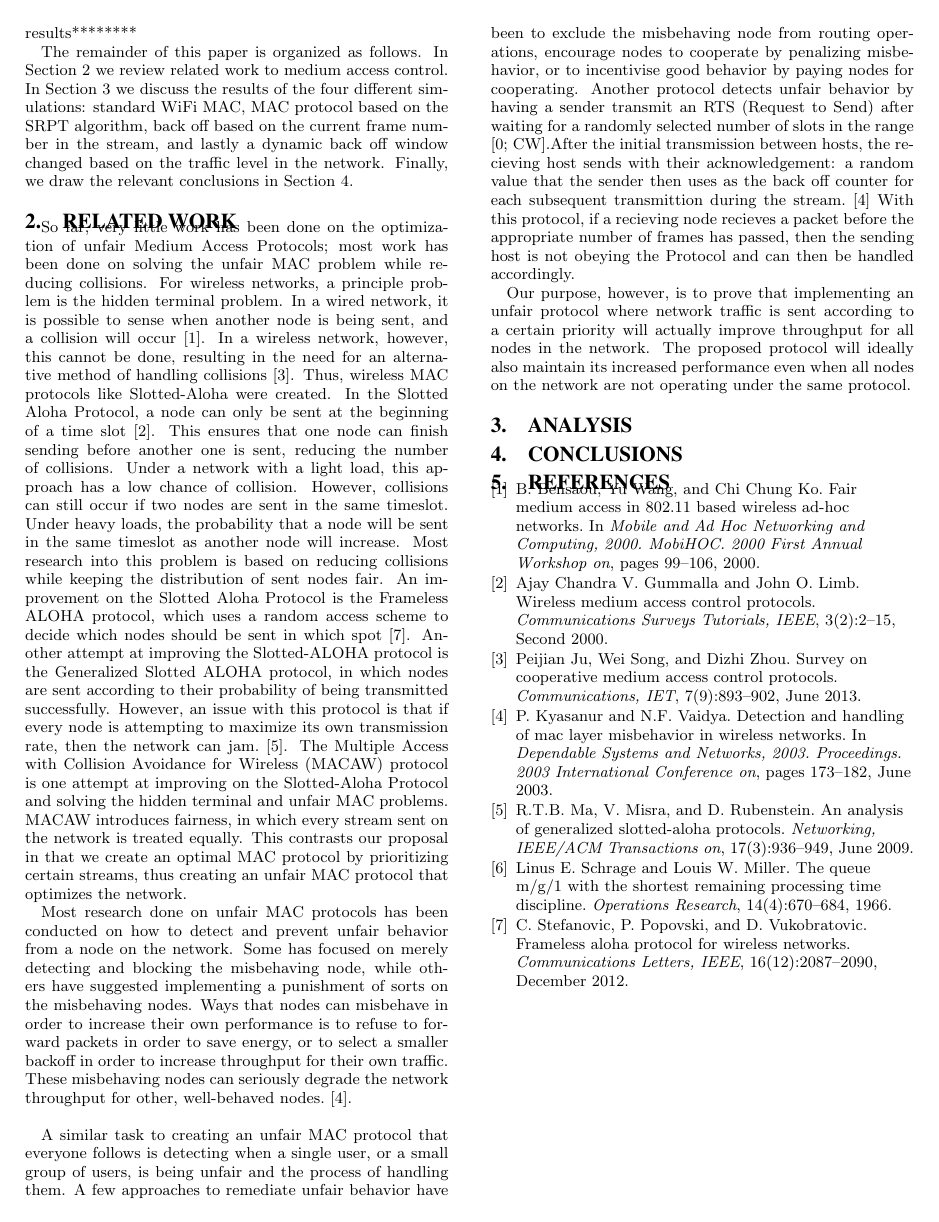
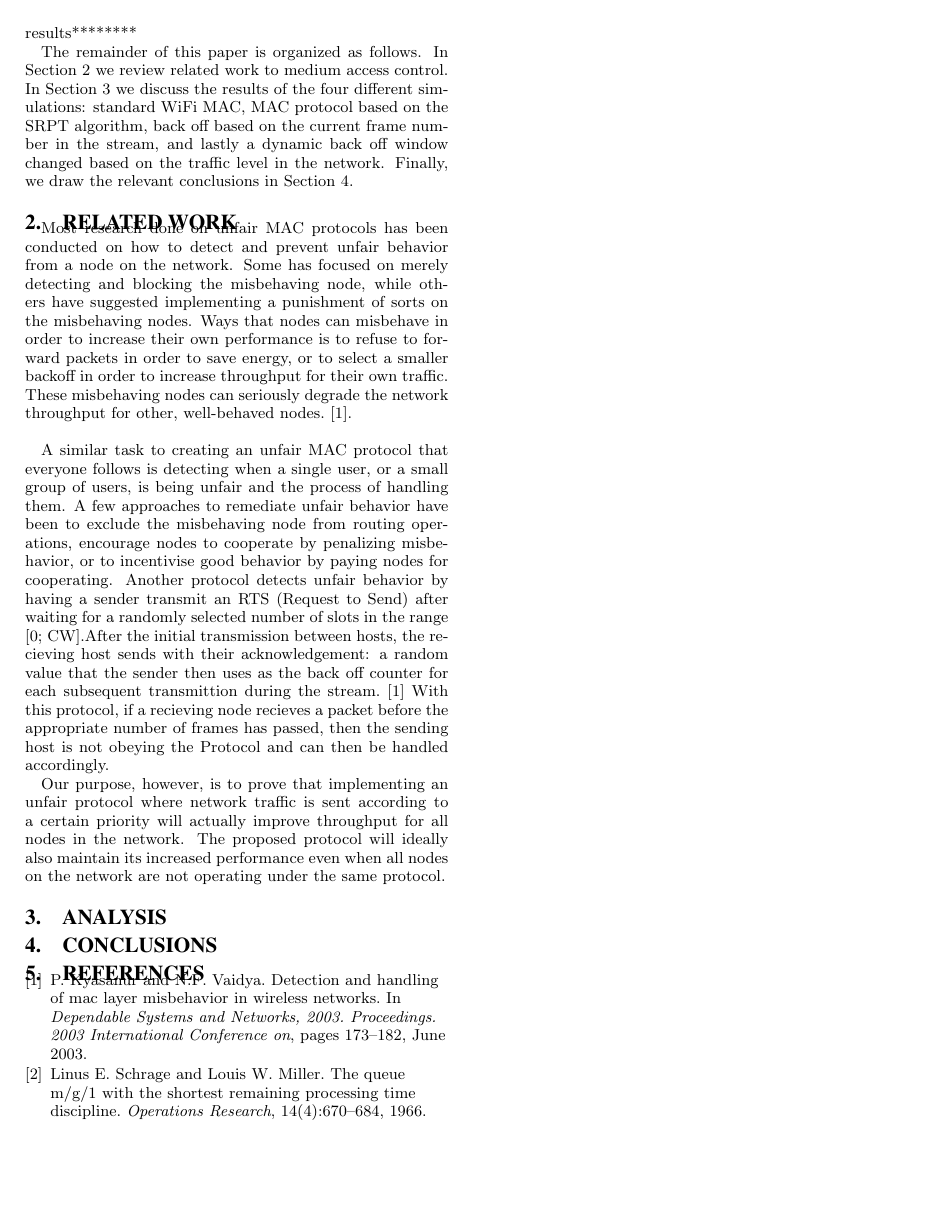
Before and after one commit to Marfle-Bark/myHUMPS, a LaTeX document (CSE 4344 Project Paper Second Attempt/UnfairMACProtocol_paper.tex): page 2 of 2. Compiled offline with pdfLaTeX.

Commit message:
Removed a section Engals didn't like

```diff
--- a/CSE 4344 Project Paper Second Attempt/UnfairMACProtocol_paper.tex
+++ b/CSE 4344 Project Paper Second Attempt/UnfairMACProtocol_paper.tex
@@ -152,9 +152,6 @@ The remainder of this paper is organized as follows. In Section~\ref{section:rel
 
 % NEED RELATED WORK ON THE WIFI MAC, NOT JUST MAC PROTOCOLS. ALSO, NEED RELATED WORK ON THE PERFORMANCE OF SRPT VS PS AND OTHER RELATED PROCESSOR SCHEDULING APPROACHES.
 
-%THIS IS A NICE ESSAY, BUT MUCH OF IT BELONGS IN THE INTRODUCTION - THE TRUE RELATED WORK IS THOSE WORKS THAT TRIED TO MODIFY WIFI MAC FOR BETTER PERFORMANCE OR PROCESSOR SCHEDULING EVALUATIONS. FIND THESE TYPES OF RELATED WORK TO INCLUDE HERE.
-So far, very little work has been done on the optimization of unfair Medium Access Protocols; most work has been done on solving the unfair MAC problem while reducing collisions. For wireless networks, a principle problem is the hidden terminal problem. In a wired network, it is possible to sense when another node is being sent, and a collision will occur \cite{869217}. In a wireless network, however, this cannot be done, resulting in the need for an alternative method of handling collisions \cite{6574961}. Thus, wireless MAC protocols like Slotted-Aloha were created.  In the Slotted Aloha Protocol, a node can only be sent at the beginning of a time slot \cite{5340799}. This ensures that one node can finish sending before another one is sent, reducing the number of collisions.  Under a network with a light load, this approach has a low chance of collision. However, collisions can still occur if two nodes are sent in the same timeslot. Under heavy loads, the probability that a node will be sent in the same timeslot as another node will increase. Most research into this problem is based on reducing collisions while keeping the distribution of sent nodes fair.  An improvement on the Slotted Aloha Protocol is the Frameless ALOHA protocol, which uses a random access scheme to decide which nodes should be sent in which spot \cite{6336861}. Another attempt at improving the Slotted-ALOHA protocol is the Generalized Slotted ALOHA protocol, in which nodes are sent according to their probability of being transmitted successfully. However, an issue with this protocol is that if every node is attempting to maximize its own transmission rate, then the network can jam. \cite{4548143 }.  The Multiple Access with Collision Avoidance for Wireless (MACAW) protocol is one attempt at improving on the Slotted-Aloha Protocol and solving the hidden terminal and unfair MAC problems. MACAW introduces fairness, in which every stream sent on the network is treated equally. This contrasts our proposal in that we create an optimal MAC protocol by prioritizing certain streams, thus creating an unfair MAC protocol that optimizes the network.
-
 % THIS PART BELONGS IN THE RELATED WORK SECTION
 Most research done on unfair MAC protocols has been conducted on how to detect and prevent unfair behavior from a node on the network. Some has focused on merely detecting and blocking the misbehaving node, while others have suggested implementing a punishment of sorts on the misbehaving nodes. Ways that nodes can misbehave in order to increase their own performance is to refuse to forward packets in order to save energy, or to select a smaller backoff in order to increase throughput for their own traffic. These misbehaving nodes can seriously degrade the network throughput for other, well-behaved nodes. \cite{Kyasanur}.   \\
 
```
Also changed, not shown: CSE 4344 Project Paper Second Attempt/UnfairMACProtocol_paper.pdf, 3 other files.
